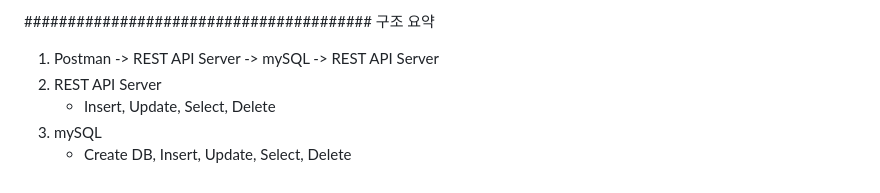
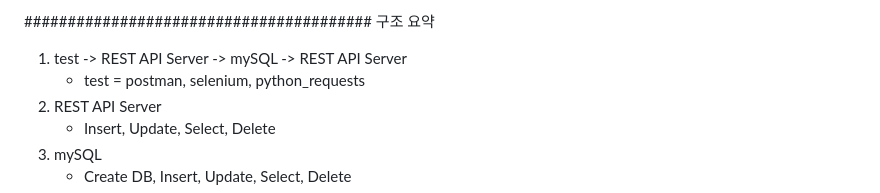
Before and after one commit to dnrwn/restapi_song, a Markdown page: README.md, the part around the change. Rendered like a GitHub page.

Commit message:
README.md 구조 요약 수정 기존 : Postman -> REST API Server -> mySQL -> REST API Server 변경 : test -> REST API Server -> mySQL -> REST API Server    - test = postman, selenium, python_requests

```diff
--- a/README.md
+++ b/README.md
@@ -27,7 +27,8 @@
 
 ########################################
 구조 요약
-1. Postman -> REST API Server -> mySQL -> REST API Server
+1. test -> REST API Server -> mySQL -> REST API Server
+   - test = postman, selenium, python_requests
 2. REST API Server
     - Insert, Update, Select, Delete
 3. mySQL
```
